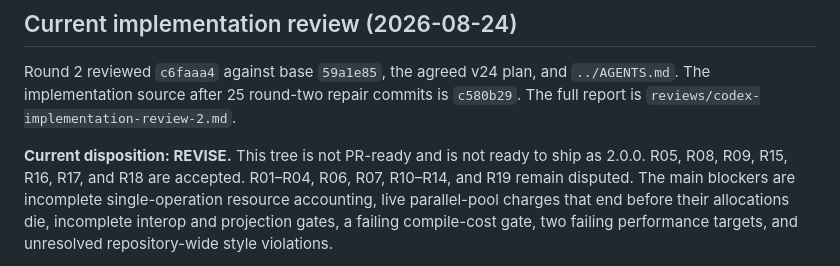
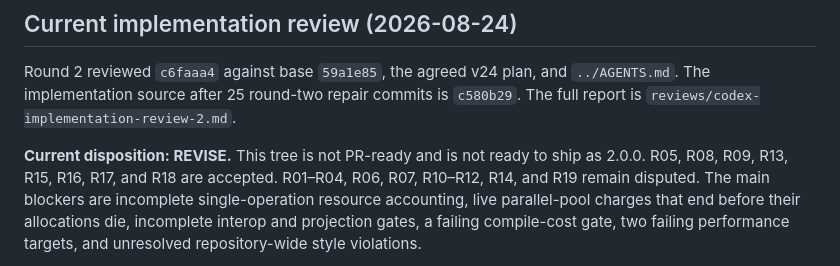
Before and after one commit to JuliaData/Avro.jl, a Markdown page: STATUS.md, the part around the change. Rendered like a GitHub page.

Commit message:
docs(status): accept reproducible test pins
Co-Authored-By: Codex <codex@openai.com>

```diff
--- a/STATUS.md
+++ b/STATUS.md
@@ -7,7 +7,7 @@ The implementation source after 25 round-two repair commits is `c580b29`. The fu
 `reviews/codex-implementation-review-2.md`.
 
 **Current disposition: REVISE.** This tree is not PR-ready and is not ready to ship as 2.0.0.
-R05, R08, R09, R15, R16, R17, and R18 are accepted. R01–R04, R06, R07, R10–R14, and R19 remain
+R05, R08, R09, R13, R15, R16, R17, and R18 are accepted. R01–R04, R06, R07, R10–R12, R14, and R19 remain
 disputed. The main blockers are incomplete single-operation resource accounting, live parallel-pool
 charges that end before their allocations die, incomplete interop and projection gates, a failing
 compile-cost gate, two failing performance targets, and unresolved repository-wide style violations.
```
